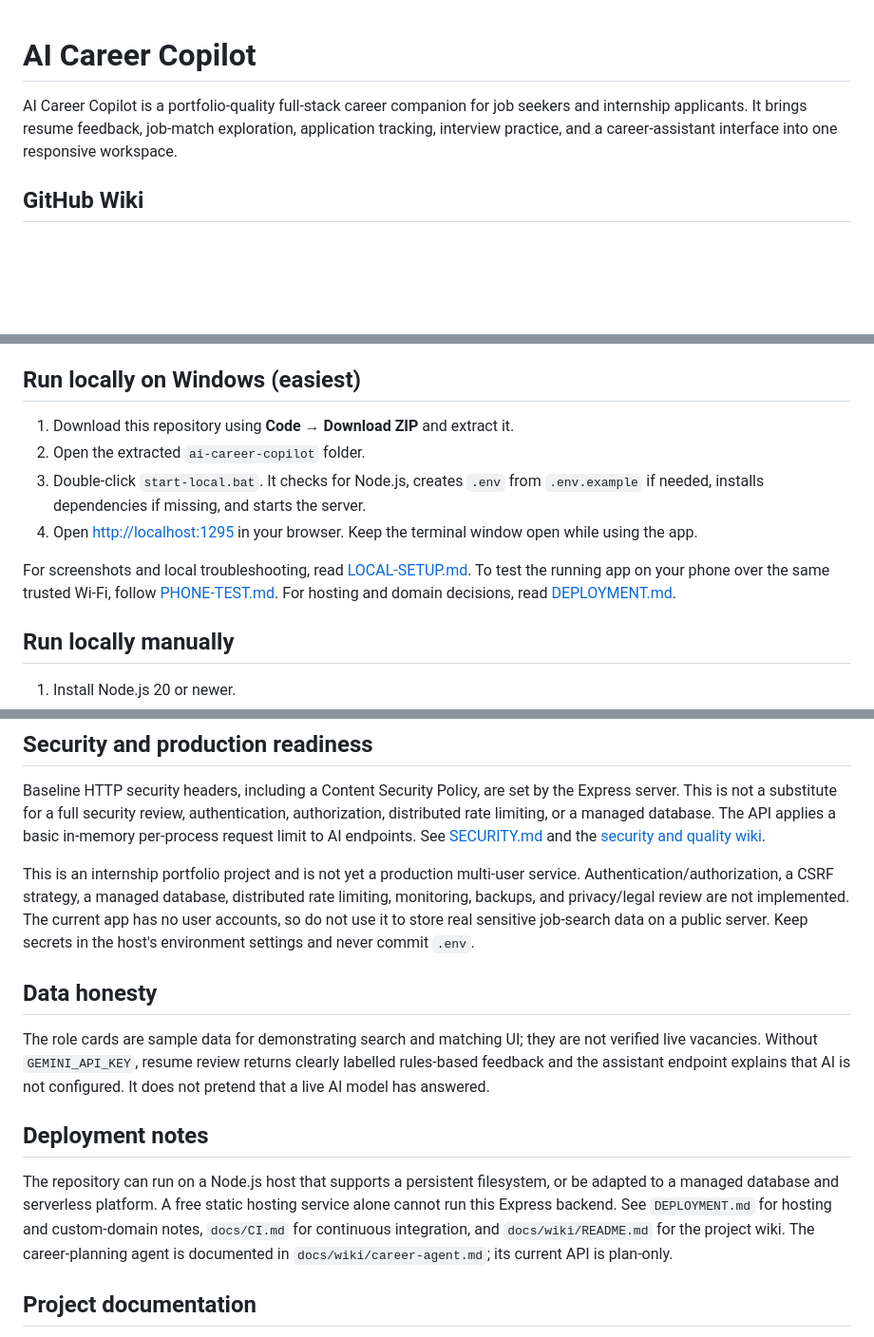
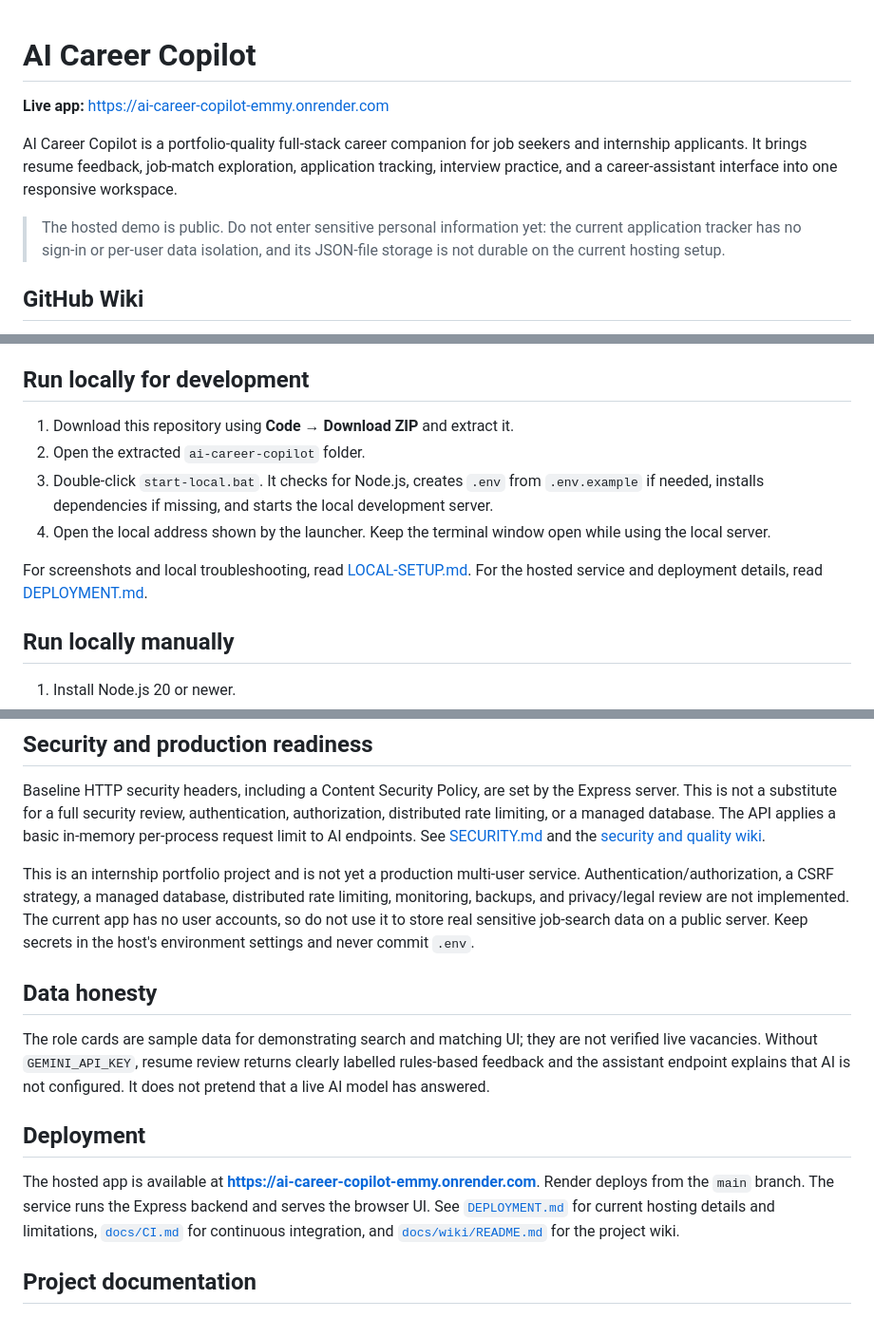
Before and after one commit to Emmy1-tech/ai-career-copilot, a Markdown page: README.md, 3 parts joined by grey strips. Shown at 95% size. GitHub-like rendering; blank space fills up the shorter version.

Commit message:
Point README to live Render app

```diff
--- a/README.md
+++ b/README.md
@@ -1,6 +1,10 @@
 # AI Career Copilot
 
+**Live app:** https://ai-career-copilot-emmy.onrender.com
+
 AI Career Copilot is a portfolio-quality full-stack career companion for job seekers and internship applicants. It brings resume feedback, job-match exploration, application tracking, interview practice, and a career-assistant interface into one responsive workspace.
+
+> The hosted demo is public. Do not enter sensitive personal information yet: the current application tracker has no sign-in or per-user data isolation, and its JSON-file storage is not durable on the current hosting setup.
 
 ## GitHub Wiki
 
@@ -26,14 +30,14 @@ The [official GitHub Wiki](https://github.com/Emmy1-tech/ai-career-copilot/wiki)
 - Local JSON persistence adapter for development
 - Optional Google Gemini API integration
 
-## Run locally on Windows (easiest)
+## Run locally for development
 
 1. Download this repository using **Code → Download ZIP** and extract it.
 2. Open the extracted `ai-career-copilot` folder.
-3. Double-click `start-local.bat`. It checks for Node.js, creates `.env` from `.env.example` if needed, installs dependencies if missing, and starts the server.
-4. Open [http://localhost:1295](http://localhost:1295) in your browser. Keep the terminal window open while using the app.
+3. Double-click `start-local.bat`. It checks for Node.js, creates `.env` from `.env.example` if needed, installs dependencies if missing, and starts the local development server.
+4. Open the local address shown by the launcher. Keep the terminal window open while using the local server.
 
-For screenshots and local troubleshooting, read [LOCAL-SETUP.md](LOCAL-SETUP.md). To test the running app on your phone over the same trusted Wi-Fi, follow [PHONE-TEST.md](PHONE-TEST.md). For hosting and domain decisions, read [DEPLOYMENT.md](DEPLOYMENT.md).
+For screenshots and local troubleshooting, read [LOCAL-SETUP.md](LOCAL-SETUP.md). For the hosted service and deployment details, read [DEPLOYMENT.md](DEPLOYMENT.md).
 
 ## Run locally manually
 
@@ -105,16 +109,15 @@ The persistence adapter is intentionally simple so the project is easy to unders
 
 Baseline HTTP security headers, including a Content Security Policy, are set by the Express server. This is not a substitute for a full security review, authentication, authorization, distributed rate limiting, or a managed database. The API applies a basic in-memory per-process request limit to AI endpoints. See [SECURITY.md](SECURITY.md) and the [security and quality wiki](docs/wiki/security-quality.md).
 
-
 This is an internship portfolio project and is not yet a production multi-user service. Authentication/authorization, a CSRF strategy, a managed database, distributed rate limiting, monitoring, backups, and privacy/legal review are not implemented. The current app has no user accounts, so do not use it to store real sensitive job-search data on a public server. Keep secrets in the host's environment settings and never commit `.env`.
 
 ## Data honesty
 
 The role cards are sample data for demonstrating search and matching UI; they are not verified live vacancies. Without `GEMINI_API_KEY`, resume review returns clearly labelled rules-based feedback and the assistant endpoint explains that AI is not configured. It does not pretend that a live AI model has answered.
 
-## Deployment notes
+## Deployment
 
-The repository can run on a Node.js host that supports a persistent filesystem, or be adapted to a managed database and serverless platform. A free static hosting service alone cannot run this Express backend. See `DEPLOYMENT.md` for hosting and custom-domain notes, `docs/CI.md` for continuous integration, and `docs/wiki/README.md` for the project wiki. The career-planning agent is documented in `docs/wiki/career-agent.md`; its current API is plan-only.
+The hosted app is available at **https://ai-career-copilot-emmy.onrender.com**. Render deploys from the `main` branch. The service runs the Express backend and serves the browser UI. See [`DEPLOYMENT.md`](DEPLOYMENT.md) for current hosting details and limitations, [`docs/CI.md`](docs/CI.md) for continuous integration, and [`docs/wiki/README.md`](docs/wiki/README.md) for the project wiki.
 
 ## Project documentation
 
```
Also changed, not shown: other parts of README.md (+1 -1 lines).
